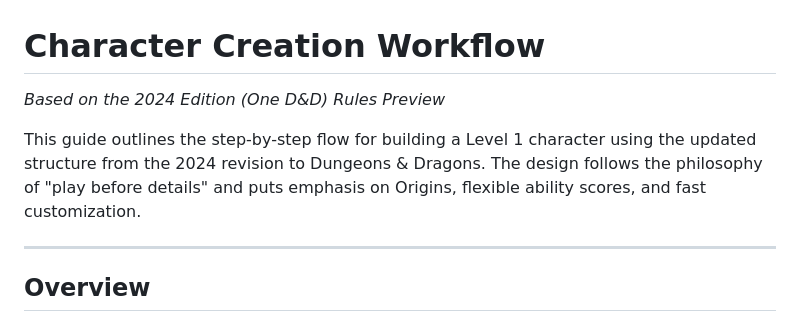
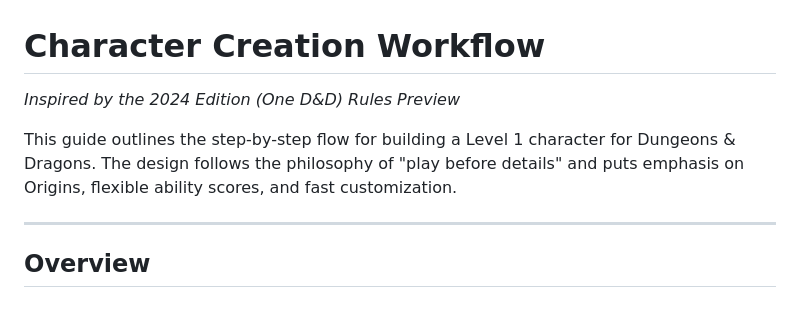
Before and after one commit to EljiahR/DMToolkit, a Markdown page: docs/CHARACTER_CREATION.md, the part around the change. GitHub-like rendering.

Commit message:
Small doc change

```diff
--- a/docs/CHARACTER_CREATION.md
+++ b/docs/CHARACTER_CREATION.md
@@ -1,7 +1,7 @@
 # Character Creation Workflow
-*Based on the 2024 Edition (One D&D) Rules Preview*
+*Inspired by the 2024 Edition (One D&D) Rules Preview*
 
-This guide outlines the step-by-step flow for building a Level 1 character using the updated structure from the 2024 revision to Dungeons & Dragons. The design follows the philosophy of "play before details" and puts emphasis on Origins, flexible ability scores, and fast customization.
+This guide outlines the step-by-step flow for building a Level 1 character for Dungeons & Dragons. The design follows the philosophy of "play before details" and puts emphasis on Origins, flexible ability scores, and fast customization.
 
 ---
 
```
